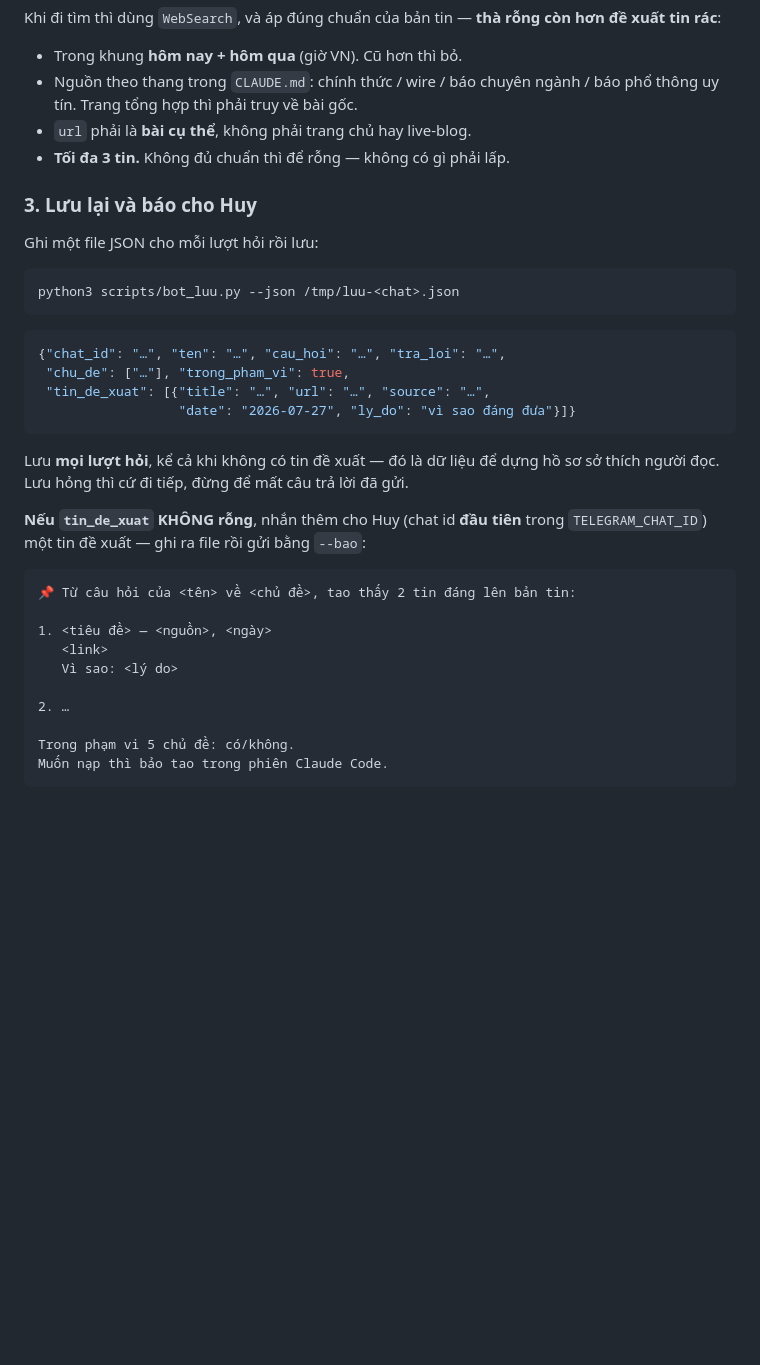
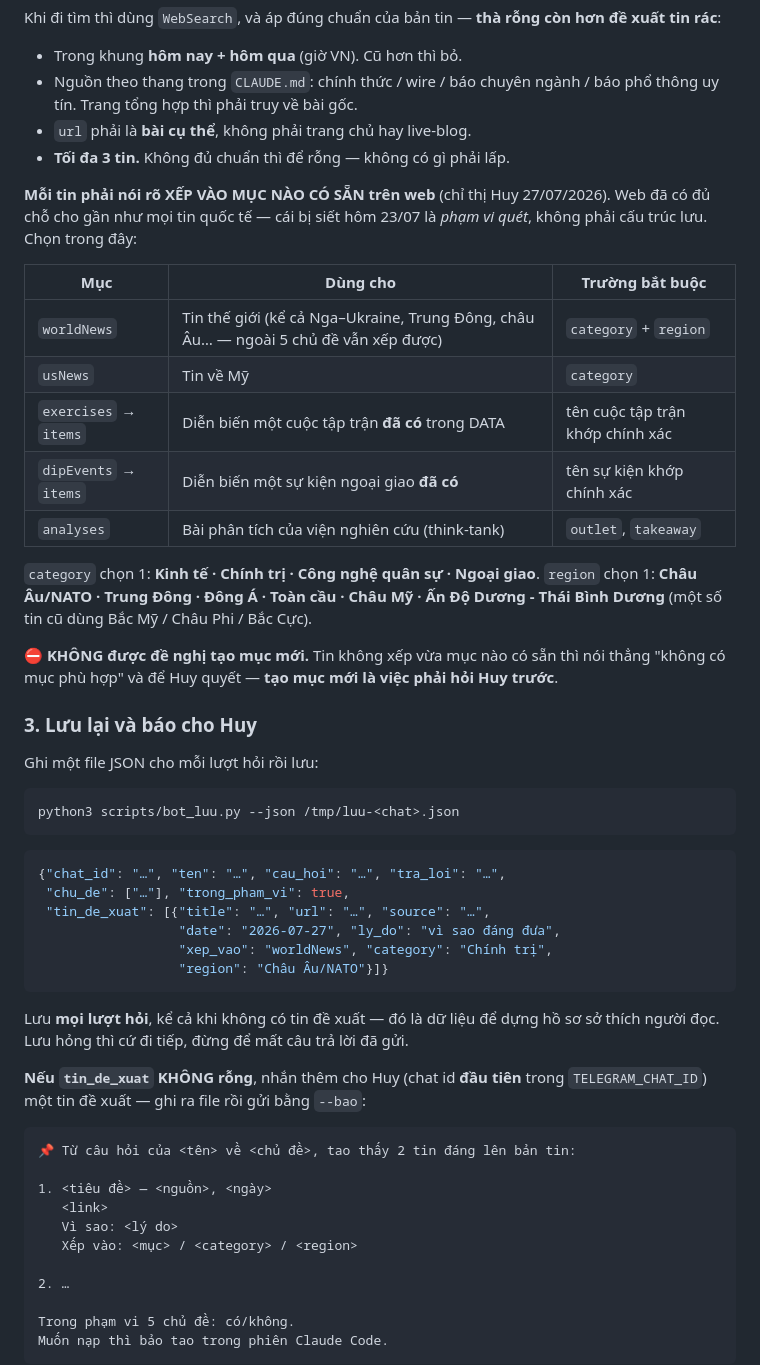
Before and after one commit to huyneo1101-dotcom/diem-tin-the-gioi, a Markdown page: .github/prompts/telegram-bot.md, the part around the change. Drawn GitHub-style; blank space fills up the shorter version.

````diff
--- a/.github/prompts/telegram-bot.md
+++ b/.github/prompts/telegram-bot.md
@@ -84,6 +84,25 @@ tin rác**:
 - `url` phải là **bài cụ thể**, không phải trang chủ hay live-blog.
 - **Tối đa 3 tin.** Không đủ chuẩn thì để rỗng — không có gì phải lấp.
 
+**Mỗi tin phải nói rõ XẾP VÀO MỤC NÀO CÓ SẴN trên web** (chỉ thị Huy 27/07/2026). Web đã
+có đủ chỗ cho gần như mọi tin quốc tế — cái bị siết hôm 23/07 là *phạm vi quét*, không phải
+cấu trúc lưu. Chọn trong đây:
+
+| Mục | Dùng cho | Trường bắt buộc |
+|---|---|---|
+| `worldNews` | Tin thế giới (kể cả Nga–Ukraine, Trung Đông, châu Âu… — ngoài 5 chủ đề vẫn xếp được) | `category` + `region` |
+| `usNews` | Tin về Mỹ | `category` |
+| `exercises` → `items` | Diễn biến một cuộc tập trận **đã có** trong DATA | tên cuộc tập trận khớp chính xác |
+| `dipEvents` → `items` | Diễn biến một sự kiện ngoại giao **đã có** | tên sự kiện khớp chính xác |
+| `analyses` | Bài phân tích của viện nghiên cứu (think-tank) | `outlet`, `takeaway` |
+
+`category` chọn 1: **Kinh tế · Chính trị · Công nghệ quân sự · Ngoại giao**.
+`region` chọn 1: **Châu Âu/NATO · Trung Đông · Đông Á · Toàn cầu · Châu Mỹ · Ấn Độ Dương -
+Thái Bình Dương** (một số tin cũ dùng Bắc Mỹ / Châu Phi / Bắc Cực).
+
+⛔ **KHÔNG được đề nghị tạo mục mới.** Tin không xếp vừa mục nào có sẵn thì nói thẳng
+"không có mục phù hợp" và để Huy quyết — **tạo mục mới là việc phải hỏi Huy trước**.
+
 ### 3. Lưu lại và báo cho Huy
 
 Ghi một file JSON cho mỗi lượt hỏi rồi lưu:
@@ -96,7 +115,9 @@ python3 scripts/bot_luu.py --json /tmp/luu-<chat>.json
 {"chat_id": "…", "ten": "…", "cau_hoi": "…", "tra_loi": "…",
  "chu_de": ["…"], "trong_pham_vi": true,
  "tin_de_xuat": [{"title": "…", "url": "…", "source": "…",
-                  "date": "2026-07-27", "ly_do": "vì sao đáng đưa"}]}
+                  "date": "2026-07-27", "ly_do": "vì sao đáng đưa",
+                  "xep_vao": "worldNews", "category": "Chính trị",
+                  "region": "Châu Âu/NATO"}]}
 ```
 
 Lưu **mọi lượt hỏi**, kể cả khi không có tin đề xuất — đó là dữ liệu để dựng hồ sơ sở thích
@@ -111,6 +132,7 @@ người đọc. Lưu hỏng thì cứ đi tiếp, đừng để mất câu tr
 1. <tiêu đề> — <nguồn>, <ngày>
    <link>
    Vì sao: <lý do>
+   Xếp vào: <mục> / <category> / <region>
 
 2. …
 
````
Also changed, not shown: CLAUDE.md (+20 -2 lines).
